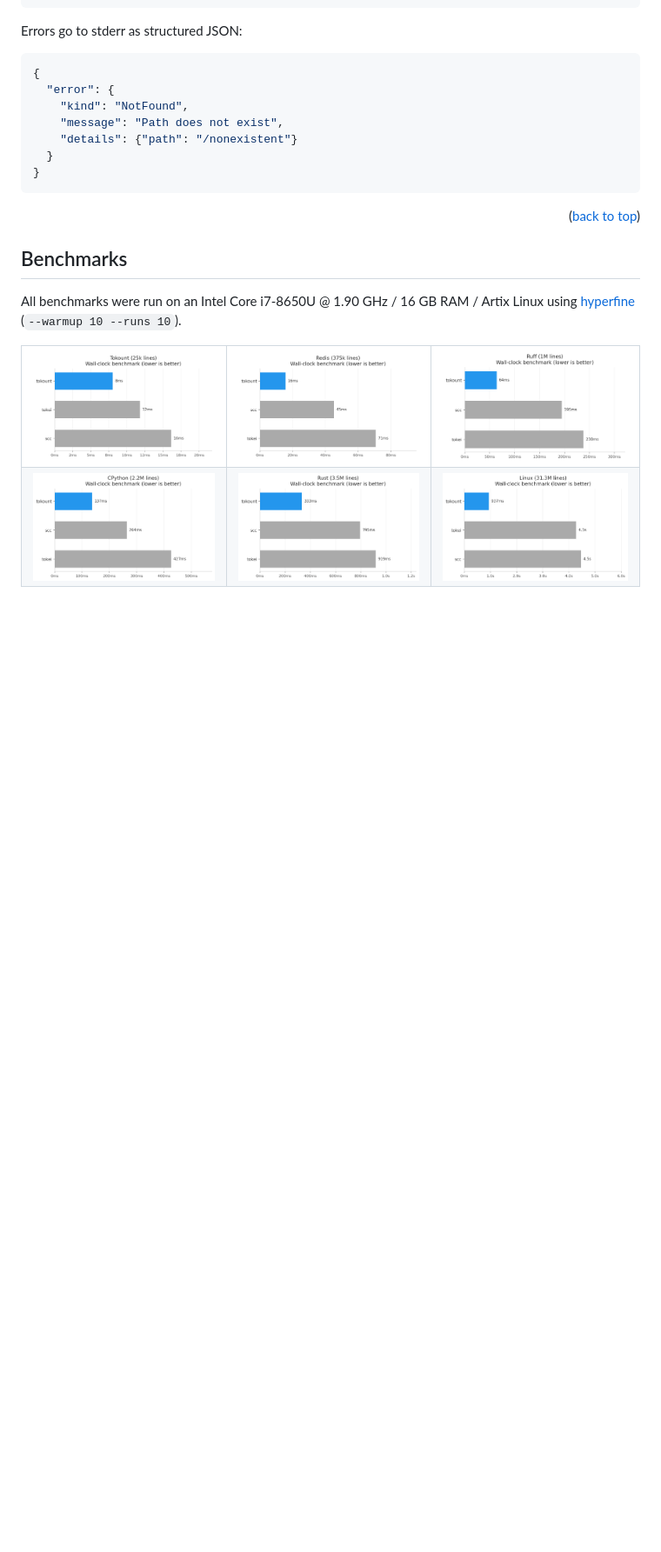
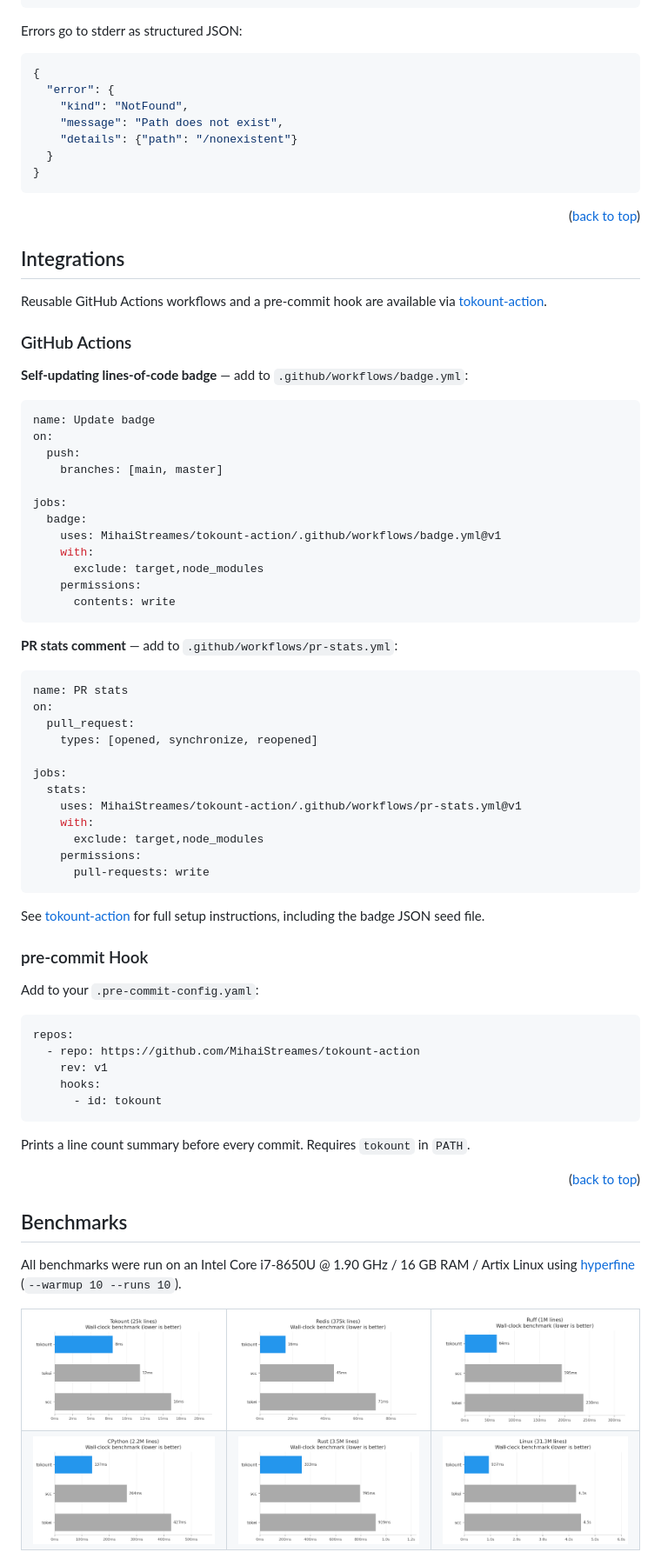
Before and after one commit to velox-sh/tokount, a Markdown page: README.md, the part around one of its changes. Shown at 87% size. Rendered like a GitHub page; blank space fills up the shorter version.

Commit message:
docs(readme): add Integrations section for tokount-action workflows and pre-commit hook
- link to tokount-action repo
- show badge workflow and PR stats workflow snippets
- show pre-commit hook usage

````diff
--- a/README.md
+++ b/README.md
@@ -327,6 +334,66 @@ Errors go to stderr as structured JSON:
 
 <p align="right">(<a href="#readme-top">back to top</a>)</p>
 
+<!-- INTEGRATIONS -->
+
+## Integrations
+
+Reusable GitHub Actions workflows and a pre-commit hook are available via [tokount-action](https://github.com/MihaiStreames/tokount-action).
+
+### GitHub Actions
+
+**Self-updating lines-of-code badge** — add to `.github/workflows/badge.yml`:
+
+```yaml
+name: Update badge
+on:
+  push:
+    branches: [main, master]
+
+jobs:
+  badge:
+    uses: MihaiStreames/tokount-action/.github/workflows/badge.yml@v1
+    with:
+      exclude: target,node_modules
+    permissions:
+      contents: write
+```
+
+**PR stats comment** — add to `.github/workflows/pr-stats.yml`:
+
+```yaml
+name: PR stats
+on:
+  pull_request:
+    types: [opened, synchronize, reopened]
+
+jobs:
+  stats:
+    uses: MihaiStreames/tokount-action/.github/workflows/pr-stats.yml@v1
+    with:
+      exclude: target,node_modules
+    permissions:
+      pull-requests: write
+```
+
+See [tokount-action](https://github.com/MihaiStreames/tokount-action) for full setup instructions, including the badge JSON seed file.
+
+### pre-commit Hook
+
+Add to your `.pre-commit-config.yaml`:
+
+```yaml
+repos:
+  - repo: https://github.com/MihaiStreames/tokount-action
+    rev: v1
+    hooks:
+      - id: tokount
+```
+
+Prints a line count summary before every commit. Requires `tokount` in `PATH`.
+
+<p align="right">(<a href="#readme-top">back to top</a>)</p>
+
 <!-- BENCHMARKS -->
 
 ## Benchmarks
````
Also changed, not shown: other parts of README.md (+8 -1 lines).
